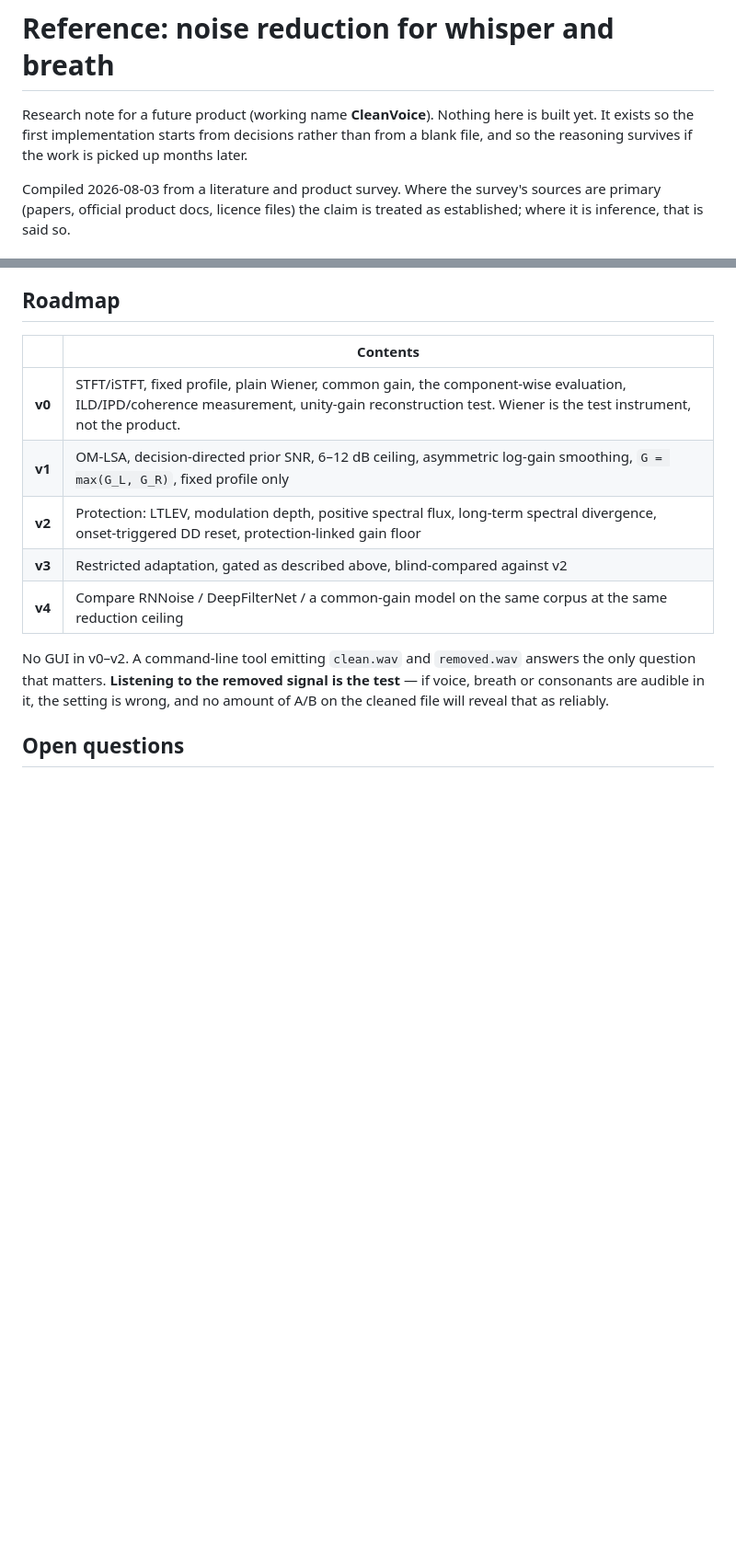
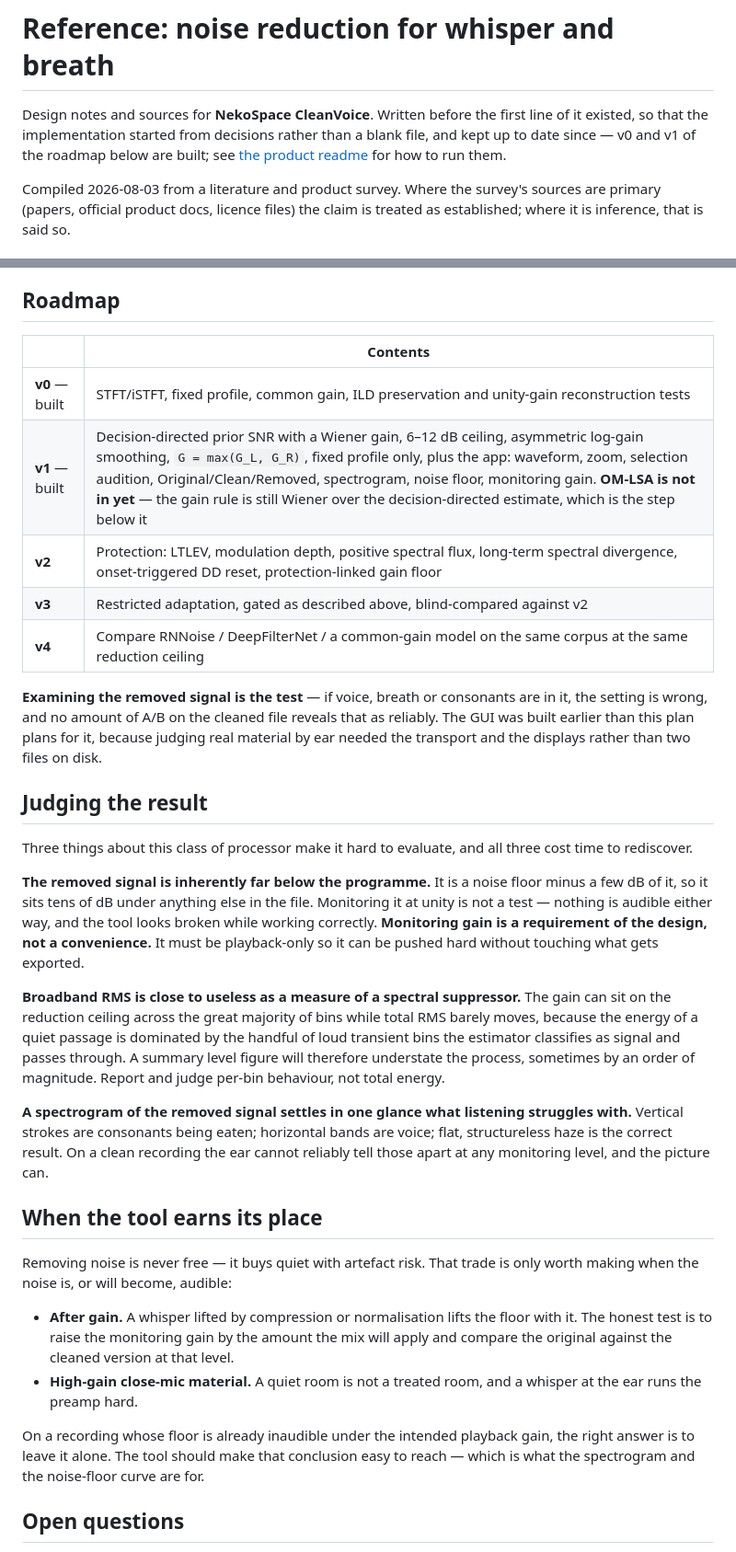
Before and after one commit to moe-charm/nekospace-audio, a Markdown page: docs/reference-denoise.md, 2 parts joined by grey strips. Shown at 92% size. Drawn GitHub-style; blank space fills up the shorter version.

Commit message:
docs: how to judge this processor, and when not to run it
Three properties of a spectral suppressor cost time to rediscover, so they
are written down rather than left to be met again.

The removed signal sits tens of dB under the programme by construction, so
monitoring it at unity is not a test - nothing is audible either way and the
tool looks broken while working correctly. Monitoring gain is a requirement
of the design.

Broadband RMS is close to useless here: the gain can sit on the reduction
ceiling across the great majority of bins while total RMS barely moves,
because a quiet passage's energy is dominated by the few loud transient bins
the estimator passes through as signal. A summary level figure understates
the process, sometimes by an order of magnitude.

A spectrogram of the removed signal settles in one glance what listening
struggles with - vertical strokes are eaten consonants, horizontal bands are
eaten voice, flat haze is correct - and on a clean recording the ear cannot
reliably tell those apart at any level.

Also adds the question that should be asked before any of the settings:
whether to run it at all. Denoising buys quiet with artefact risk, so it is
only worth doing when the noise is or will become audible; the test is to
raise the monitoring gain by what the mix will add and compare there. If the
floor is inaudible at the intended playback gain, leaving it alone is the
right answer and no setting changes that.

The doc's header and roadmap were still describing a product that did not
exist. v0 and v1 are marked built, with the note that the gain rule is still
Wiener over the decision-directed estimate rather than the OM-LSA the plan
calls for, and that the GUI arrived earlier than planned because judging real
material needed displays rather than two files on disk.

Co-Authored-By: Claude Opus 5 <noreply@anthropic.com>

```diff
--- a/docs/reference-denoise.md
+++ b/docs/reference-denoise.md
@@ -1,8 +1,9 @@
 # Reference: noise reduction for whisper and breath
 
-Research note for a future product (working name **CleanVoice**). Nothing here is built
-yet. It exists so the first implementation starts from decisions rather than from a blank
-file, and so the reasoning survives if the work is picked up months later.
+Design notes and sources for **NekoSpace CleanVoice**. Written before the first line of it
+existed, so that the implementation started from decisions rather than a blank file, and
+kept up to date since — v0 and v1 of the roadmap below are built; see
+[the product readme](../plugins/cleanvoice/README.md) for how to run them.
 
 Compiled 2026-08-03 from a literature and product survey. Where the survey's sources are
 primary (papers, official product docs, licence files) the claim is treated as established;
@@ -267,16 +268,54 @@ licences **separately** from the code licence.
 
 | | Contents |
 | --- | --- |
-| **v0** | STFT/iSTFT, fixed profile, plain Wiener, common gain, the component-wise evaluation, ILD/IPD/coherence measurement, unity-gain reconstruction test. Wiener is the test instrument, not the product. |
-| **v1** | OM-LSA, decision-directed prior SNR, 6–12 dB ceiling, asymmetric log-gain smoothing, `G = max(G_L, G_R)`, fixed profile only |
+| **v0** — built | STFT/iSTFT, fixed profile, common gain, ILD preservation and unity-gain reconstruction tests |
+| **v1** — built | Decision-directed prior SNR with a Wiener gain, 6–12 dB ceiling, asymmetric log-gain smoothing, `G = max(G_L, G_R)`, fixed profile only, plus the app: waveform, zoom, selection audition, Original/Clean/Removed, spectrogram, noise floor, monitoring gain. **OM-LSA is not in yet** — the gain rule is still Wiener over the decision-directed estimate, which is the step below it |
 | **v2** | Protection: LTLEV, modulation depth, positive spectral flux, long-term spectral divergence, onset-triggered DD reset, protection-linked gain floor |
 | **v3** | Restricted adaptation, gated as described above, blind-compared against v2 |
 | **v4** | Compare RNNoise / DeepFilterNet / a common-gain model on the same corpus at the same reduction ceiling |
 
-No GUI in v0–v2. A command-line tool emitting `clean.wav` and `removed.wav` answers the only
-question that matters. **Listening to the removed signal is the test** — if voice, breath or
-consonants are audible in it, the setting is wrong, and no amount of A/B on the cleaned file
-will reveal that as reliably.
+**Examining the removed signal is the test** — if voice, breath or consonants are in it, the
+setting is wrong, and no amount of A/B on the cleaned file reveals that as reliably. The GUI
+was built earlier than this plan plans for it, because judging real material by ear needed
+the transport and the displays rather than two files on disk.
+
+## Judging the result
+
+Three things about this class of processor make it hard to evaluate, and all three cost
+time to rediscover.
+
+**The removed signal is inherently far below the programme.** It is a noise floor minus a
+few dB of it, so it sits tens of dB under anything else in the file. Monitoring it at unity
+is not a test — nothing is audible either way, and the tool looks broken while working
+correctly. **Monitoring gain is a requirement of the design, not a convenience.** It must
+be playback-only so it can be pushed hard without touching what gets exported.
+
+**Broadband RMS is close to useless as a measure of a spectral suppressor.** The gain can
+sit on the reduction ceiling across the great majority of bins while total RMS barely
+moves, because the energy of a quiet passage is dominated by the handful of loud transient
+bins the estimator classifies as signal and passes through. A summary level figure will
+therefore understate the process, sometimes by an order of magnitude. Report and judge
+per-bin behaviour, not total energy.
+
+**A spectrogram of the removed signal settles in one glance what listening struggles with.**
+Vertical strokes are consonants being eaten; horizontal bands are voice; flat, structureless
+haze is the correct result. On a clean recording the ear cannot reliably tell those apart at
+any monitoring level, and the picture can.
+
+## When the tool earns its place
+
+Removing noise is never free — it buys quiet with artefact risk. That trade is only worth
+making when the noise is, or will become, audible:
+
+- **After gain.** A whisper lifted by compression or normalisation lifts the floor with it.
+  The honest test is to raise the monitoring gain by the amount the mix will apply and
+  compare the original against the cleaned version at that level.
+- **High-gain close-mic material.** A quiet room is not a treated room, and a whisper at the
+  ear runs the preamp hard.
+
+On a recording whose floor is already inaudible under the intended playback gain, the right
+answer is to leave it alone. The tool should make that conclusion easy to reach — which is
+what the spectrogram and the noise-floor curve are for.
 
 ## Open questions
 
```
Also changed, not shown: plugins/cleanvoice/README.md (+17 -5 lines).
